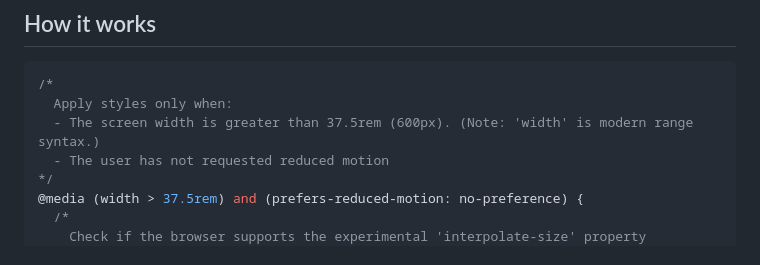
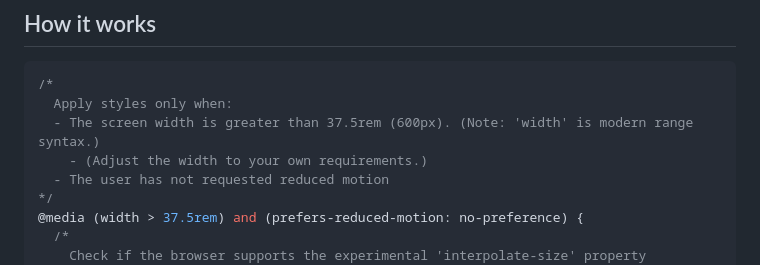
Before and after one commit to chrisnajman/accessible-accordion-v2, a Markdown page: README.md, the part around the change. Rendered like a GitHub page.

```diff
--- a/README.md
+++ b/README.md
@@ -20,6 +20,7 @@ An accessible FAQ accordion. This CSS snippet enhances the `<details>` element w
 /*
   Apply styles only when:
   - The screen width is greater than 37.5rem (600px). (Note: 'width' is modern range syntax.)
+    - (Adjust the width to your own requirements.)
   - The user has not requested reduced motion
 */
 @media (width > 37.5rem) and (prefers-reduced-motion: no-preference) {
```
